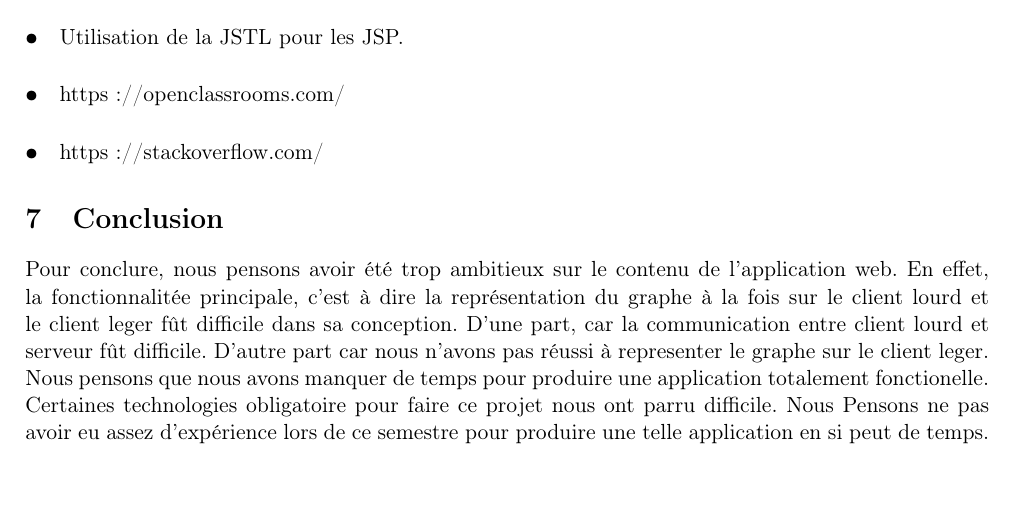
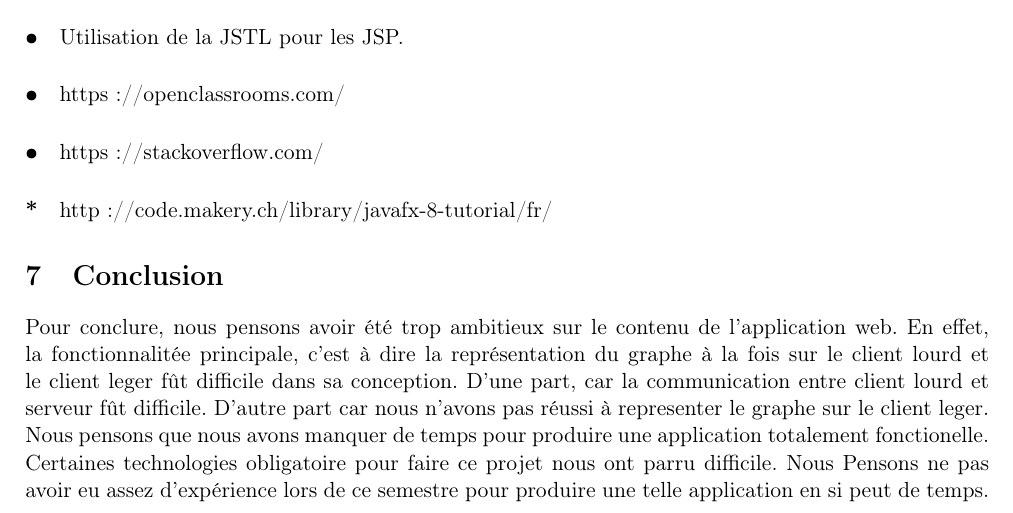
Before and after one commit to Bhastyen/ProjetDevWeb2018, a LaTeX document (projetwebrapport/Rapport_web_intermediaire.tex): part of page 10 of 17, cut so that both start at the same text, the shorter picture padded with empty space. Compiled offline with pdfLaTeX.

```diff
--- a/projetwebrapport/Rapport_web_intermediaire.tex
+++ b/projetwebrapport/Rapport_web_intermediaire.tex
@@ -183,6 +183,7 @@
 \paragraph{•} Utilisation de la JSTL pour les JSP.
 \paragraph{•} https://openclassrooms.com/
 \paragraph{•} https://stackoverflow.com/
+\paragraph{*} http://code.makery.ch/library/javafx-8-tutorial/fr/
 
 \section{Conclusion}
 Pour conclure, nous pensons avoir été trop ambitieux sur le contenu de
```
Also changed, not shown: 4 other files.
